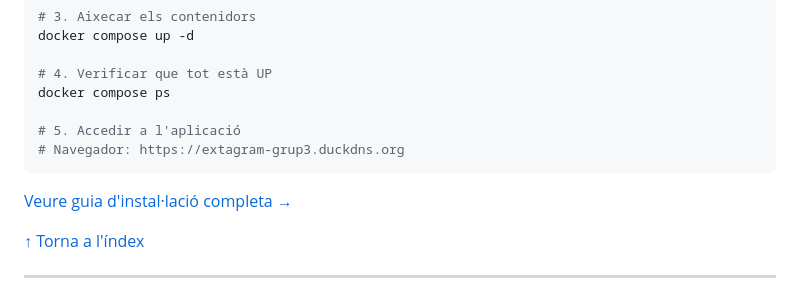
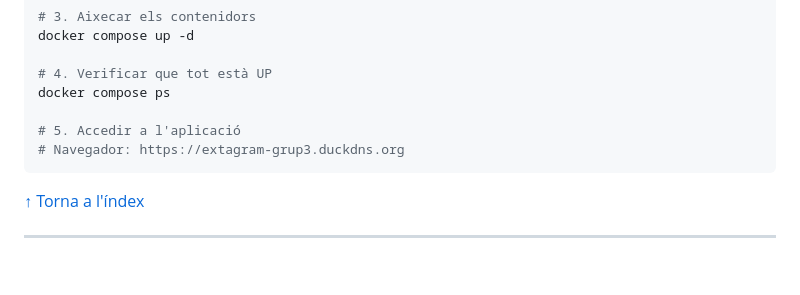
Before and after one commit to HamzaTayibiITB2425/extagram-project, a Markdown page: README.md, the part around the change. Rendered like a GitHub page; blank space fills up the shorter version.

Commit message:
Remove installation guide link from README
Removed link to the complete installation guide.

````diff
--- a/README.md
+++ b/README.md
@@ -436,8 +436,6 @@ docker compose ps
 # Navegador: https://extagram-grup3.duckdns.org
 ```
 
-[Veure guia d'instal·lació completa →](docs/INSTALACION.md)
-
 [↑ Torna a l'índex](#índex)
 
 ---
````
